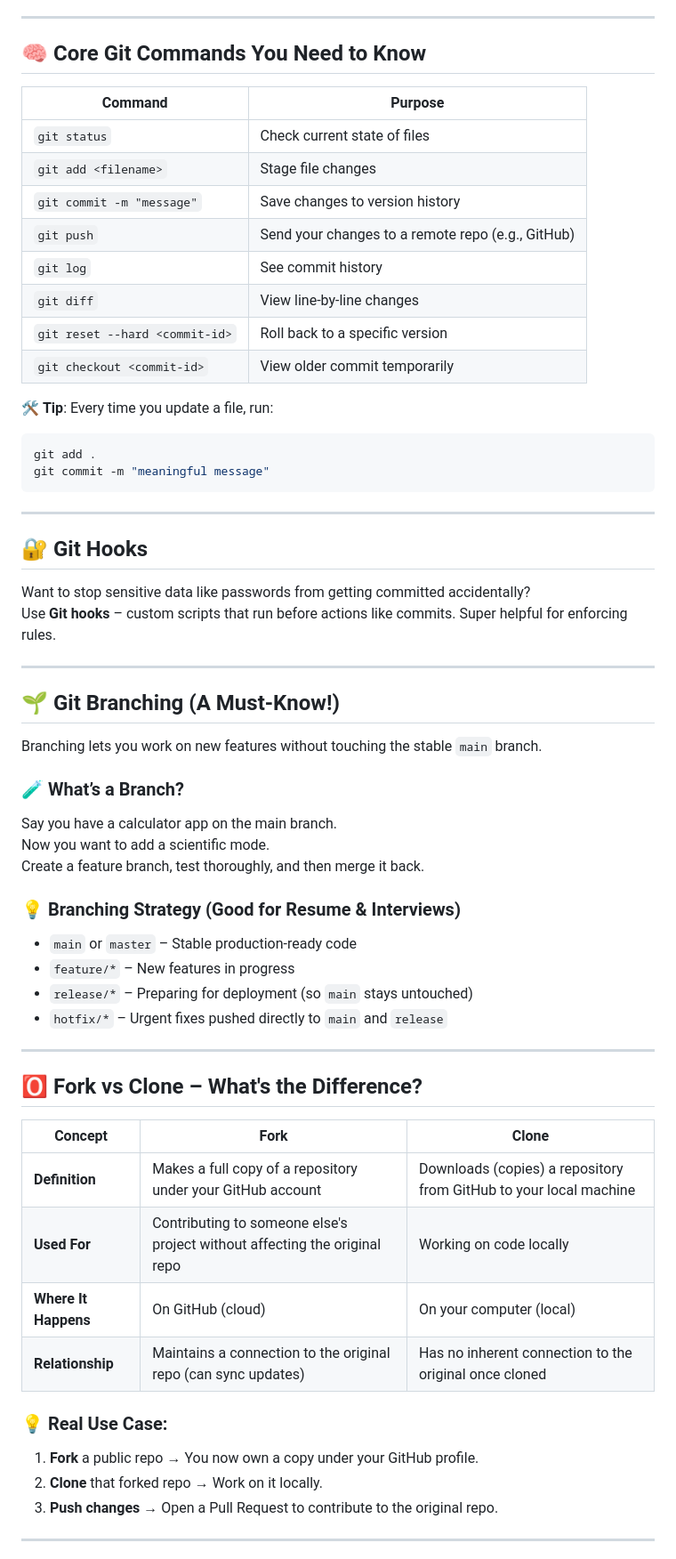
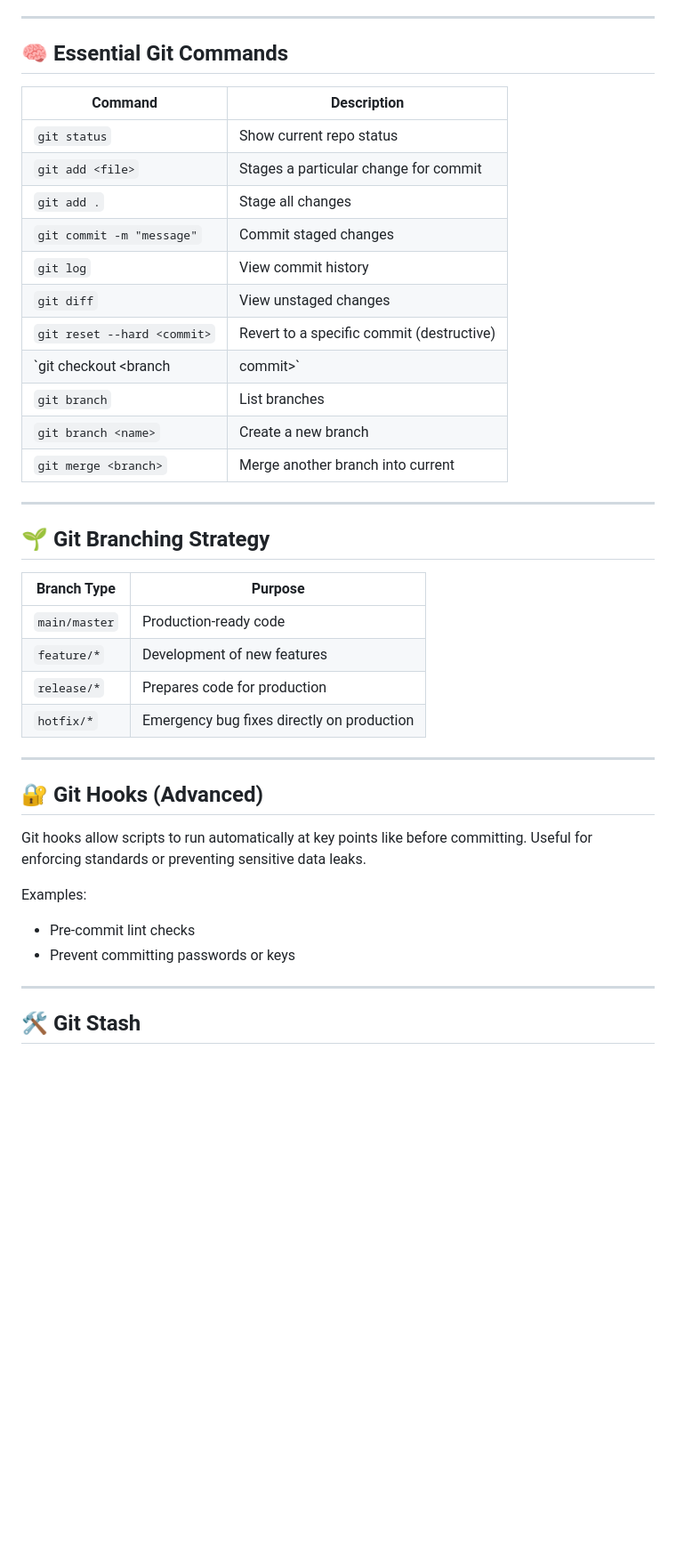
Before and after one commit to ssibbya/MyDevopsJourney, a Markdown page: Understanding-Git-GitHub/README.md, the part around one of its changes. Shown at 89% size. Drawn GitHub-style; blank space fills up the shorter version.

````diff
--- a/Understanding-Git-GitHub/README.md
+++ b/Understanding-Git-GitHub/README.md
@@ -62,68 +72,44 @@ This creates a `.git` folder – the brain of your project’s version control.
 
 ---
 
-## 🧠 Core Git Commands You Need to Know
+## 🧠 Essential Git Commands
 
-| Command                              | Purpose                                       |
-|--------------------------------------|-----------------------------------------------|
-| `git status`                         | Check current state of files                  |
-| `git add <filename>`                 | Stage file changes                            |
-| `git commit -m "message"`            | Save changes to version history               |
-| `git push`                           | Send your changes to a remote repo (e.g., GitHub) |
-| `git log`                            | See commit history                            |
-| `git diff`                           | View line-by-line changes                     |
-| `git reset --hard <commit-id>`      | Roll back to a specific version               |
-| `git checkout <commit-id>`          | View older commit temporarily                 |
-
-🛠️ **Tip**: Every time you update a file, run:
-
-```bash
-git add .
-git commit -m "meaningful message"
-```
+| Command                          | Description                                   |
+|----------------------------------|-----------------------------------------------|
+| `git status`                     | Show current repo status                      |
+| `git add <file>`                | Stages a particular change for commit                     |
+| `git add .`                     | Stage all changes                            |
+| `git commit -m "message"`       | Commit staged changes                        |
+| `git log`                        | View commit history                          |
+| `git diff`                       | View unstaged changes                        |
+| `git reset --hard <commit>`     | Revert to a specific commit (destructive)    |
+| `git checkout <branch|commit>`  | Switch to another branch or commit           |
+| `git branch`                    | List branches                                |
+| `git branch <name>`            | Create a new branch                          |
+| `git merge <branch>`           | Merge another branch into current            |
 
 ---
 
-## 🔐 Git Hooks
+## 🌱 Git Branching Strategy
 
-Want to stop sensitive data like passwords from getting committed accidentally?
-Use **Git hooks** – custom scripts that run before actions like commits. Super helpful for enforcing rules.
+| Branch Type     | Purpose                                          |
+|------------------|--------------------------------------------------|
+| `main/master`     | Production-ready code                           |
+| `feature/*`       | Development of new features                     |
+| `release/*`       | Prepares code for production                    |
+| `hotfix/*`        | Emergency bug fixes directly on production      |
 
 ---
 
-## 🌱 Git Branching (A Must-Know!)
+## 🔐 Git Hooks (Advanced)
 
-Branching lets you work on new features without touching the stable `main` branch.
+Git hooks allow scripts to run automatically at key points like before committing. Useful for enforcing standards or preventing sensitive data leaks.
 
-### 🧪 What’s a Branch?
-
-Say you have a calculator app on the main branch.
-Now you want to add a scientific mode.
-Create a feature branch, test thoroughly, and then merge it back.
-
-### 💡 Branching Strategy (Good for Resume & Interviews)
-
-- `main` or `master` – Stable production-ready code
-- `feature/*` – New features in progress
-- `release/*` – Preparing for deployment (so `main` stays untouched)
-- `hotfix/*` – Urgent fixes pushed directly to `main` and `release`
+Examples:
+- Pre-commit lint checks
+- Prevent committing passwords or keys
 
 ---
 
-## 🅾️ Fork vs Clone – What's the Difference?
+## 🛠️ Git Stash
 
-| Concept           | Fork                                                              | Clone                                                     |
-|------------------|-------------------------------------------------------------------|-----------------------------------------------------------|
-| **Definition**    | Makes a full copy of a repository under your GitHub account       | Downloads (copies) a repository from GitHub to your local machine |
-| **Used For**      | Contributing to someone else's project without affecting the original repo | Working on code locally                          |
-| **Where It Happens** | On GitHub (cloud)                                               | On your computer (local)                                  |
-| **Relationship**  | Maintains a connection to the original repo (can sync updates)    | Has no inherent connection to the original once cloned     |
-
-### 💡 Real Use Case:
-
-1. **Fork** a public repo → You now own a copy under your GitHub profile.
-2. **Clone** that forked repo → Work on it locally.
-3. **Push changes** → Open a Pull Request to contribute to the original repo.
-
----
-
````
Also changed, not shown: other parts of Understanding-Git-GitHub/README.md (+101 -73 lines).
